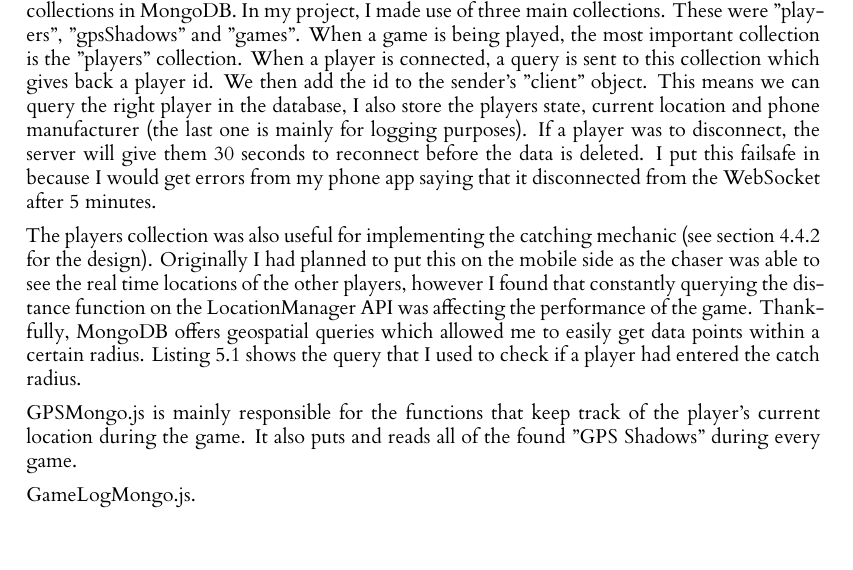
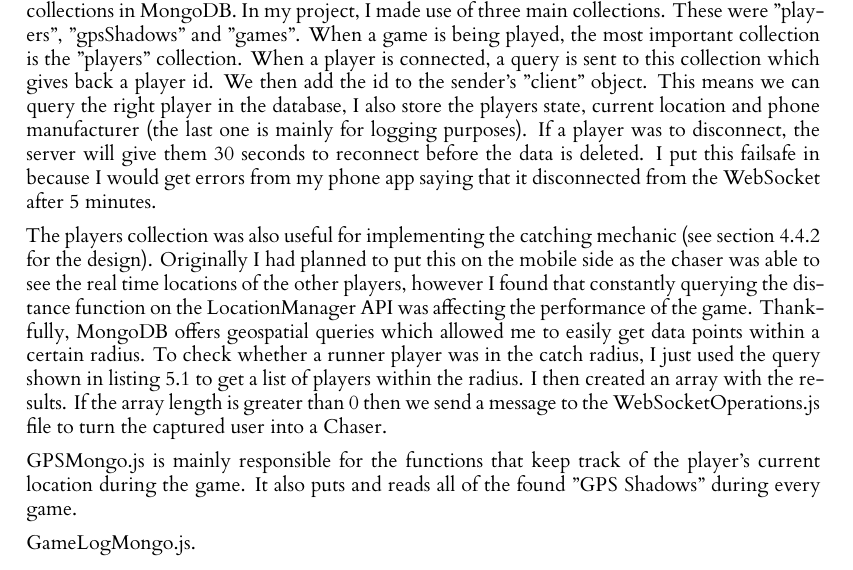
Before and after one commit to RobbertSinclair/l4-individual-project, a LaTeX thesis (dissertation/l4proj.tex): part of page 20 of 36, cut so that both start at the same text. Compiled offline with XeLaTeX.

Commit message:
Added more parts to the catching mechanic

```diff
--- a/dissertation/l4proj.tex
+++ b/dissertation/l4proj.tex
@@ -555,8 +555,9 @@ that it disconnected from the WebSocket after 5 minutes.
 The players collection was also useful for implementing the catching mechanic (see section \ref{catching} for the design). Originally I had planned to put this on the mobile side
 as the chaser was able to see the real time locations of the other players, however I found that constantly querying the distance function
 on the LocationManager API was affecting the performance of the game. Thankfully, MongoDB offers geospatial queries which allowed me to
-easily get data points within a certain radius. Listing \ref{lst:catching} shows the query that I used to check if a player had entered
-the catch radius.
+easily get data points within a certain radius. To check whether a runner player was in the catch radius, I just used the query shown in
+listing \ref{lst:catching} to get a list of players within the radius. I then created an array with the results. If the array length is greater
+than 0 then we send a message to the WebSocketOperations.js file to turn the captured user into a Chaser.
 
 \begin{lstlisting}[language=javascript, float, caption={The Geospatial query used to implement the catching mechanic. The \$ne key is the way to make a not equals query.}, label=lst:catching]
     const query = {
```
Also changed, not shown: dissertation/l4proj.bib (+8 -0 lines).
